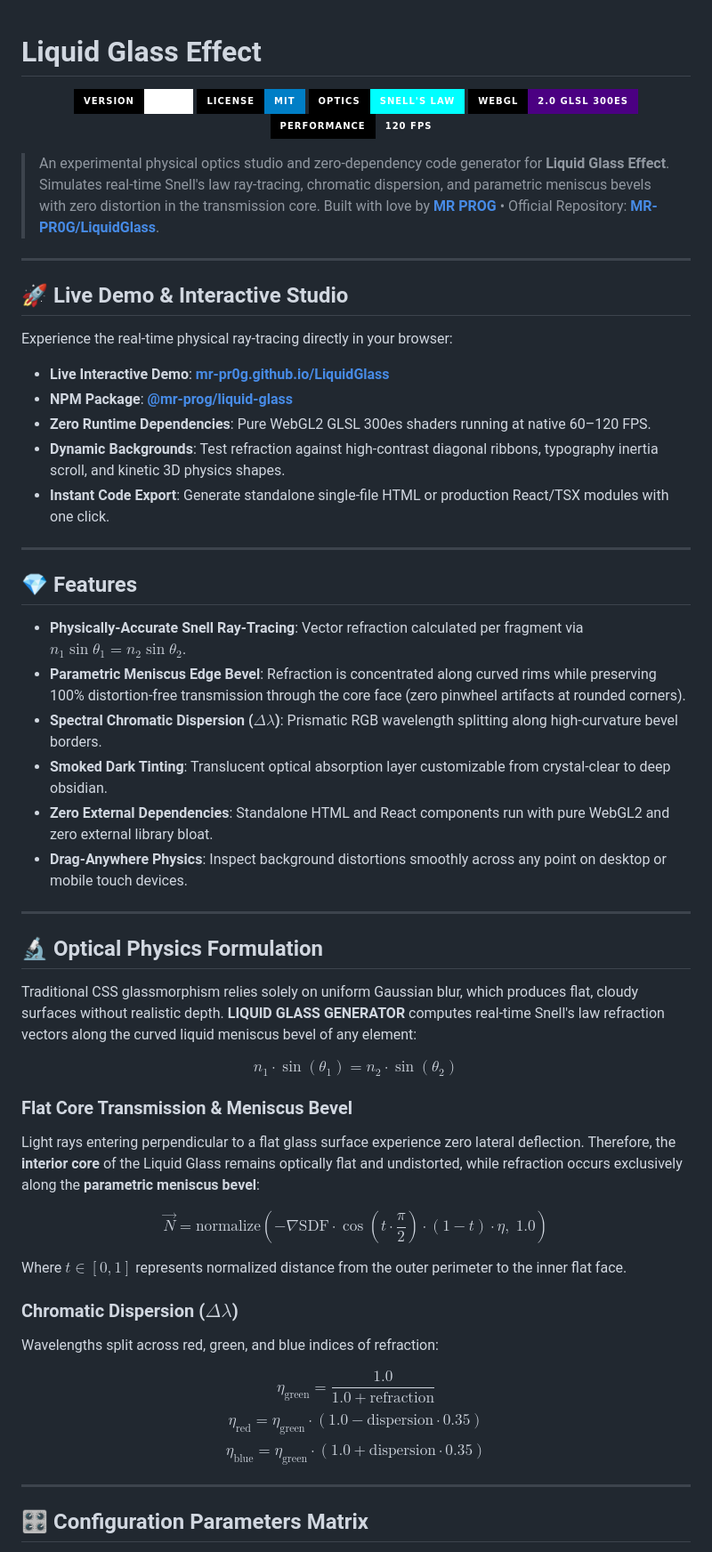
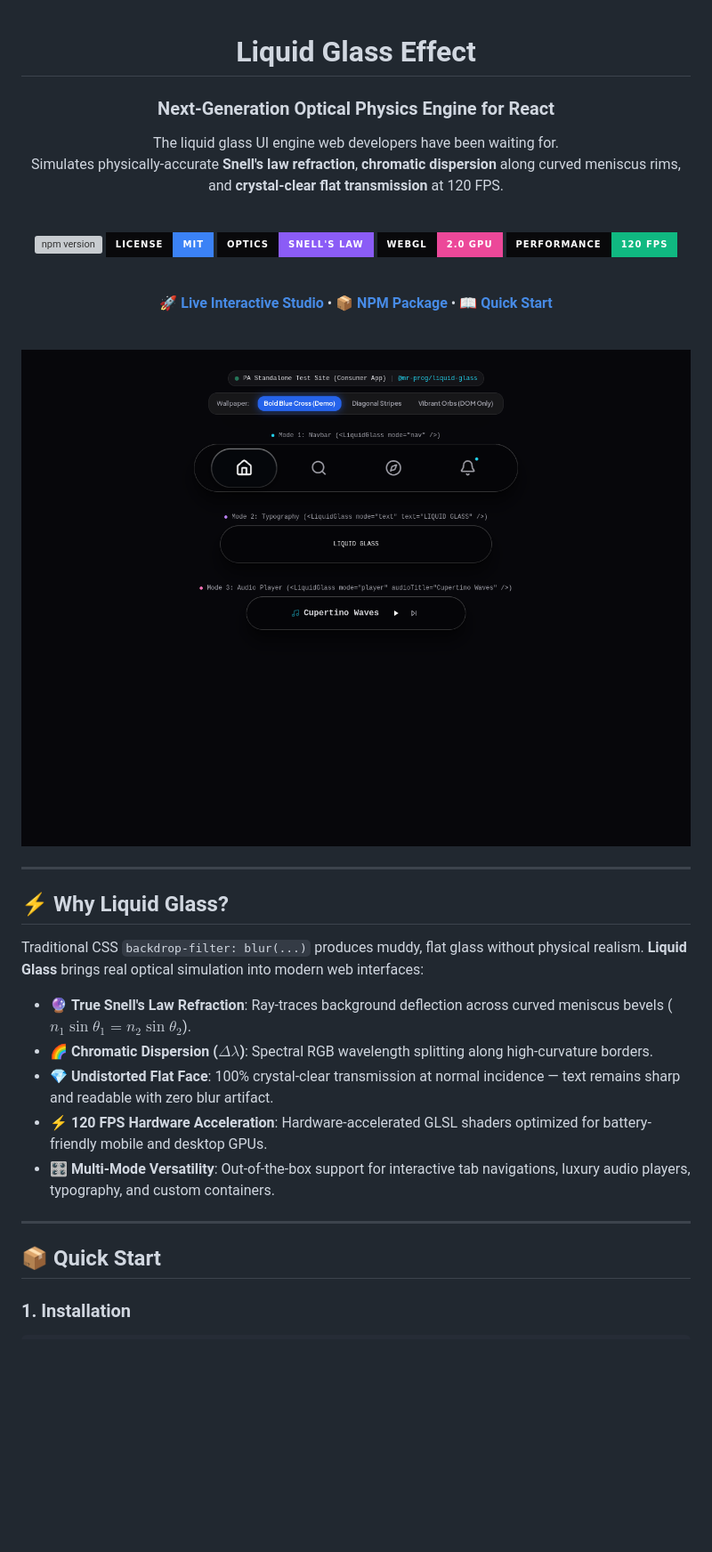
Before and after one commit to MR-PR0G/Liquid-Glass-Effect, a Markdown page: README.md, the part around one of its changes. Shown at 89% size. Drawn GitHub-style; pictures changed too: demo/hero-preview.png (added); badges without logos; blank space fills up the shorter version; grey boxes are pictures that could not be loaded.

Commit message:
docs: modernize README with visual preview, strong hooks, and streamlined quick start

```diff
--- a/README.md
+++ b/README.md
@@ -1,63 +3,45 @@
 # Liquid Glass Effect
 
+### Next-Generation Optical Physics Engine for React
+
+The liquid glass UI engine web developers have been waiting for.
+Simulates physically-accurate **Snell's law refraction**, **chromatic dispersion** along curved meniscus rims, and **crystal-clear flat transmission** at 120 FPS.
+
+<br />
+
+[![npm version](https://img.shields.io/npm/v/@mr-prog/liquid-glass?style=for-the-badge&color=06b6d4&labelColor=09090b)](https://www.npmjs.com/package/@mr-prog/liquid-glass)
+[![License: MIT](https://img.shields.io/badge/License-MIT-3b82f6?style=for-the-badge&labelColor=09090b)](https://opensource.org/licenses/MIT)
+[![Optics: Snell's Law](https://img.shields.io/badge/Optics-Snell's%20Law-8b5cf6?style=for-the-badge&labelColor=09090b)](https://mr-pr0g.github.io/LiquidGlass/)
+[![WebGL 2.0](https://img.shields.io/badge/WebGL-2.0%20GPU-ec4899?style=for-the-badge&labelColor=09090b)](https://mr-pr0g.github.io/LiquidGlass/)
+[![120 FPS](https://img.shields.io/badge/Performance-120%20FPS-10b981?style=for-the-badge&labelColor=09090b)](https://mr-pr0g.github.io/LiquidGlass/)
+
+<br />
+
+**[🚀 Live Interactive Studio](https://mr-pr0g.github.io/LiquidGlass/)** &bull; **[📦 NPM Package](https://www.npmjs.com/package/@mr-prog/liquid-glass)** &bull; **[📖 Quick Start](#-quick-start)**
+
+<br />
+
 <p align="center">
-  <img src="https://img.shields.io/badge/Version-0.2.7-white?style=for-the-badge&labelColor=black" alt="Version 0.2.7" />
-  <img src="https://img.shields.io/badge/License-MIT-blue?style=for-the-badge&labelColor=black" alt="MIT License" />
-  <img src="https://img.shields.io/badge/Optics-Snell's%20Law-cyan?style=for-the-badge&labelColor=black" alt="Snell's Law" />
-  <img src="https://img.shields.io/badge/WebGL-2.0%20GLSL%20300es-indigo?style=for-the-badge&labelColor=black" alt="WebGL 2.0" />
-  <img src="https://img.shields.io/badge/Performance-120%20FPS-emerald?style=for-the-badge&labelColor=black" alt="120 FPS" />
+  <img src="demo/hero-preview.png" alt="Liquid Glass Optical Physics Engine Preview" width="850" style="border-radius: 16px; box-shadow: 0 20px 50px rgba(0,0,0,0.6);" />
 </p>
 
-> An experimental physical optics studio and zero-dependency code generator for **Liquid Glass Effect**. Simulates real-time Snell's law ray-tracing, chromatic dispersion, and parametric meniscus bevels with zero distortion in the transmission core. Built with love by **[MR PROG](https://github.com/MR-PR0G)** &bull; Official Repository: **[MR-PR0G/LiquidGlass](https://github.com/MR-PR0G/LiquidGlass)**.
+</div>
 
 ---
 
-## 🚀 Live Demo & Interactive Studio
+## ⚡ Why Liquid Glass?
 
-Experience the real-time physical ray-tracing directly in your browser:
+Traditional CSS `backdrop-filter: blur(...)` produces muddy, flat glass without physical realism. **Liquid Glass** brings real optical simulation into modern web interfaces:
 
-- **Live Interactive Demo**: **[mr-pr0g.github.io/LiquidGlass](https://mr-pr0g.github.io/LiquidGlass/)**
-- **NPM Package**: **[@mr-prog/liquid-glass](https://www.npmjs.com/package/@mr-prog/liquid-glass)**
-- **Zero Runtime Dependencies**: Pure WebGL2 GLSL 300es shaders running at native 60–120 FPS.
-- **Dynamic Backgrounds**: Test refraction against high-contrast diagonal ribbons, typography inertia scroll, and kinetic 3D physics shapes.
-- **Instant Code Export**: Generate standalone single-file HTML or production React/TSX modules with one click.
+- 🔮 **True Snell's Law Refraction**: Ray-traces background deflection across curved meniscus bevels ($n_1 \sin\theta_1 = n_2 \sin\theta_2$).
+- 🌈 **Chromatic Dispersion ($\Delta\lambda$)**: Spectral RGB wavelength splitting along high-curvature borders.
+- 💎 **Undistorted Flat Face**: 100% crystal-clear transmission at normal incidence — text remains sharp and readable with zero blur artifact.
+- ⚡ **120 FPS Hardware Acceleration**: Hardware-accelerated GLSL shaders optimized for battery-friendly mobile and desktop GPUs.
+- 🎛️ **Multi-Mode Versatility**: Out-of-the-box support for interactive tab navigations, luxury audio players, typography, and custom containers.
 
 ---
 
-## 💎 Features
+## 📦 Quick Start
 
-- **Physically-Accurate Snell Ray-Tracing**: Vector refraction calculated per fragment via $n_1 \sin\theta_1 = n_2 \sin\theta_2$.
-- **Parametric Meniscus Edge Bevel**: Refraction is concentrated along curved rims while preserving 100% distortion-free transmission through the core face (zero pinwheel artifacts at rounded corners).
-- **Spectral Chromatic Dispersion ($\Delta\lambda$)**: Prismatic RGB wavelength splitting along high-curvature bevel borders.
-- **Smoked Dark Tinting**: Translucent optical absorption layer customizable from crystal-clear to deep obsidian.
-- **Zero External Dependencies**: Standalone HTML and React components run with pure WebGL2 and zero external library bloat.
-- **Drag-Anywhere Physics**: Inspect background distortions smoothly across any point on desktop or mobile touch devices.
+### 1. Installation
 
----
-
-## 🔬 Optical Physics Formulation
-
-Traditional CSS glassmorphism relies solely on uniform Gaussian blur, which produces flat, cloudy surfaces without realistic depth. **LIQUID GLASS GENERATOR** computes real-time Snell's law refraction vectors along the curved liquid meniscus bevel of any element:
-
-$$n_1 \cdot \sin(\theta_1) = n_2 \cdot \sin(\theta_2)$$
-
-### Flat Core Transmission & Meniscus Bevel
-
-Light rays entering perpendicular to a flat glass surface experience zero lateral deflection. Therefore, the **interior core** of the Liquid Glass remains optically flat and undistorted, while refraction occurs exclusively along the **parametric meniscus bevel**:
-
-$$\vec{N} = \text{normalize}\left(-\nabla \text{SDF} \cdot \cos\left(t \cdot \frac{\pi}{2}\right) \cdot (1 - t) \cdot \eta, \; 1.0\right)$$
-
-Where $t \in [0, 1]$ represents normalized distance from the outer perimeter to the inner flat face.
-
-### Chromatic Dispersion ($\Delta\lambda$)
-
-Wavelengths split across red, green, and blue indices of refraction:
-
-$$\eta_{\text{green}} = \frac{1.0}{1.0 + \text{refraction}}$$
-$$\eta_{\text{red}} = \eta_{\text{green}} \cdot (1.0 - \text{dispersion} \cdot 0.35)$$
-$$\eta_{\text{blue}} = \eta_{\text{green}} \cdot (1.0 + \text{dispersion} \cdot 0.35)$$
-
----
-
-## 🎛️ Configuration Parameters Matrix
-
```
Also changed, not shown: other parts of README.md (+106 -117 lines), liquid-glass-react/README.md (+58 -147 lines), demo/audio-player-preview.png (added), liquid-glass-react/demo/audio-player-preview.png (added), liquid-glass-react/demo/hero-preview.png (added).
